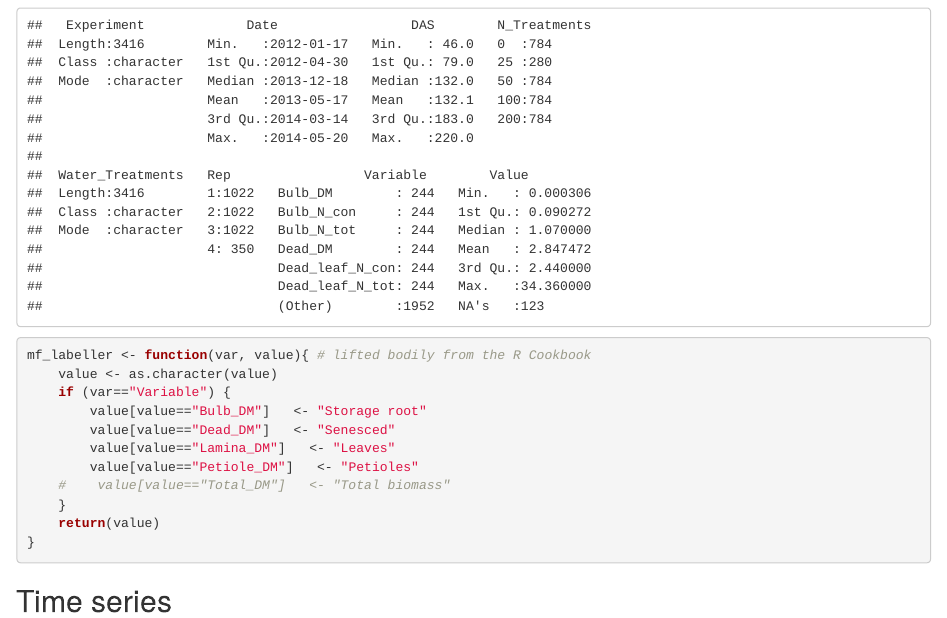
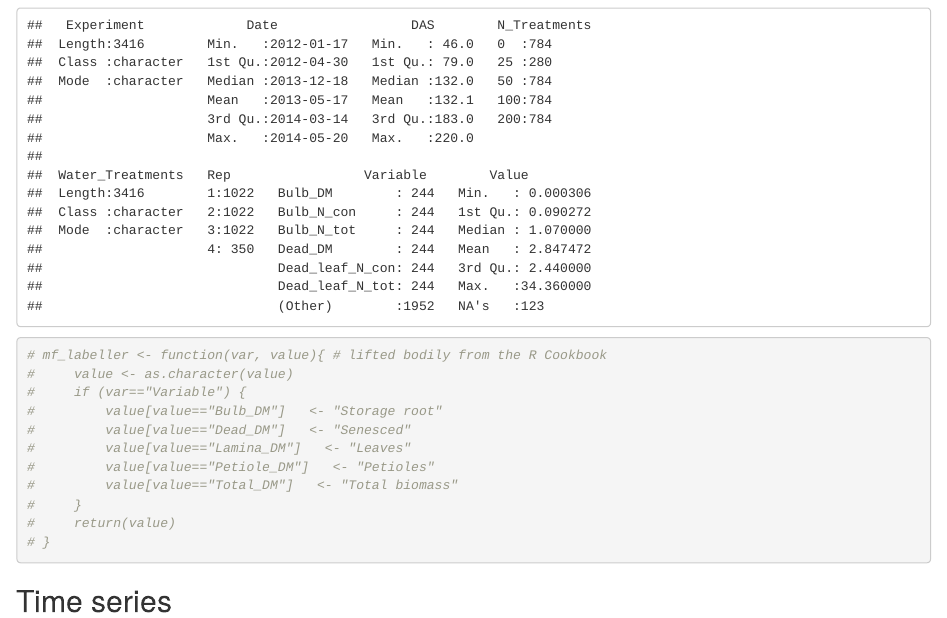
Before and after one commit to ed2014/FodderBeetNNI, an R Markdown document (NNI_foddetB.Rmd): the page in a window 1100 px wide, from 100 px down. Rendered offline with R 4.5, knitr and Pandoc, with nearby package versions.

````diff
--- a/NNI_foddetB.Rmd
+++ b/NNI_foddetB.Rmd
@@ -65,17 +65,17 @@
 
 ```{r}
 
-mf_labeller <- function(var, value){ # lifted bodily from the R Cookbook
-    value <- as.character(value)
-    if (var=="Variable") {
-        value[value=="Bulb_DM"]   <- "Storage root"
-        value[value=="Dead_DM"]   <- "Senesced"
-        value[value=="Lamina_DM"]   <- "Leaves"
-        value[value=="Petiole_DM"]   <- "Petioles"
-    #    value[value=="Total_DM"]   <- "Total biomass"
-    }
-    return(value)
-}
+# mf_labeller <- function(var, value){ # lifted bodily from the R Cookbook
+#     value <- as.character(value)
+#     if (var=="Variable") {
+#         value[value=="Bulb_DM"]   <- "Storage root"
+#         value[value=="Dead_DM"]   <- "Senesced"
+#         value[value=="Lamina_DM"]   <- "Leaves"
+#         value[value=="Petiole_DM"]   <- "Petioles"
+#         value[value=="Total_DM"]   <- "Total biomass"
+#     }
+#     return(value)
+# }
 
 
 
````
Also changed, not shown: NNI_foddetB.Rmd (12 more changed lines).
